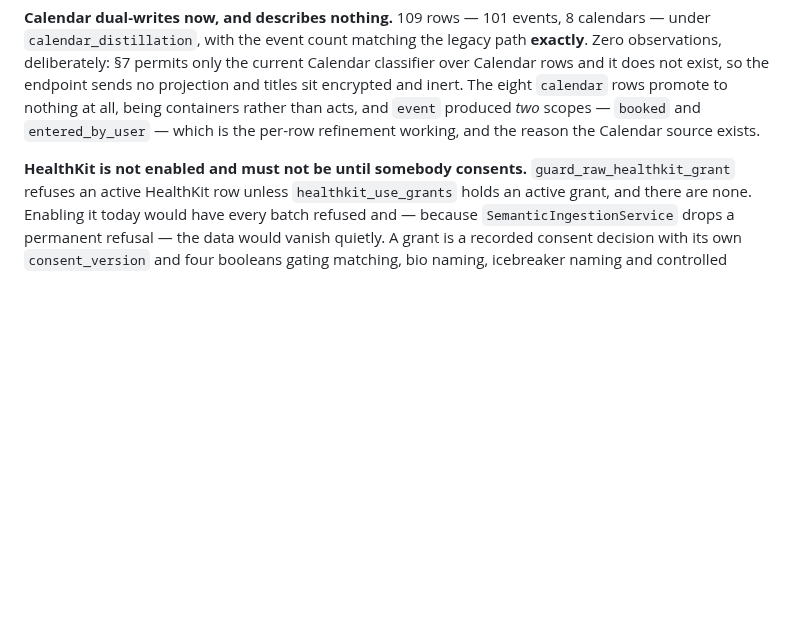
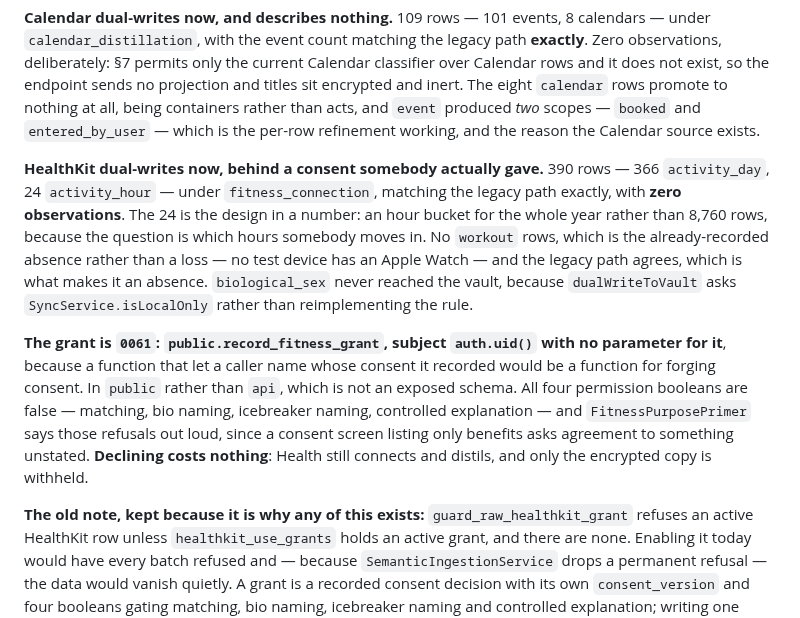
Before and after one commit to Shinghei98/Written, a Markdown page: CLAUDE.md, the part around the change. GitHub-like rendering; blank space fills up the shorter version.

Commit message:
HealthKit is in the vault, consented, and describes nothing
A real Lifestyle connection through the primer and then HealthKit's own sheet.
One active grant at fitness-v1 with matching and bio naming both false, and 390
rows — 366 activity_day and 24 activity_hour — under consent_purpose
fitness_connection, matching the legacy path exactly. Zero observations.

Four numbers worth reading rather than skimming. The 24 is the design showing up
as an integer: an hour bucket for the whole year rather than 8,760 rows, because
the question is which hours somebody moves in and not what they did at 3pm last
March. There are no workout rows, which is the absence already recorded in this
file rather than a new fault — steps come from the iPhone's motion coprocessor
and arrive for everyone while HKWorkout needs something recording sessions, and
no test device has an Apple Watch; the legacy path agrees exactly, which is what
makes it an absence rather than a loss. biological_sex never reached the vault,
because dualWriteToVault asks SyncService.isLocalOnly rather than reimplementing
the rule — refusing to send and refusing to forget stay one decision in one
place. And zero observations is §10's "aggregate-only HealthKit produces zero
fitness claims", met by producing none at all.

Three of the app's sources now dual-write: Apple Music, both calendars, and
HealthKit. The vault holds 4,146 rows across four source codes.

Co-Authored-By: Claude Opus 5 <noreply@anthropic.com>

```diff
--- a/CLAUDE.md
+++ b/CLAUDE.md
@@ -1938,7 +1938,27 @@ endpoint sends no projection and titles sit encrypted and inert. The eight
 and `event` produced *two* scopes — `booked` and `entered_by_user` — which is
 the per-row refinement working, and the reason the Calendar source exists.
 
-**HealthKit is not enabled and must not be until somebody consents.**
+**HealthKit dual-writes now, behind a consent somebody actually gave.** 390
+rows — 366 `activity_day`, 24 `activity_hour` — under `fitness_connection`,
+matching the legacy path exactly, with **zero observations**. The 24 is the
+design in a number: an hour bucket for the whole year rather than 8,760 rows,
+because the question is which hours somebody moves in. No `workout` rows, which
+is the already-recorded absence rather than a loss — no test device has an Apple
+Watch — and the legacy path agrees, which is what makes it an absence.
+`biological_sex` never reached the vault, because `dualWriteToVault` asks
+`SyncService.isLocalOnly` rather than reimplementing the rule.
+
+**The grant is `0061`: `public.record_fitness_grant`, subject `auth.uid()` with
+no parameter for it**, because a function that let a caller name whose consent
+it recorded would be a function for forging consent. In `public` rather than
+`api`, which is not an exposed schema. All four permission booleans are false —
+matching, bio naming, icebreaker naming, controlled explanation — and
+`FitnessPurposePrimer` says those refusals out loud, since a consent screen
+listing only benefits asks agreement to something unstated. **Declining costs
+nothing**: Health still connects and distils, and only the encrypted copy is
+withheld.
+
+**The old note, kept because it is why any of this exists:**
 `guard_raw_healthkit_grant` refuses an active HealthKit row unless
 `healthkit_use_grants` holds an active grant, and there are none. Enabling it
 today would have every batch refused and — because
```
Also changed, not shown: 1 other file.
